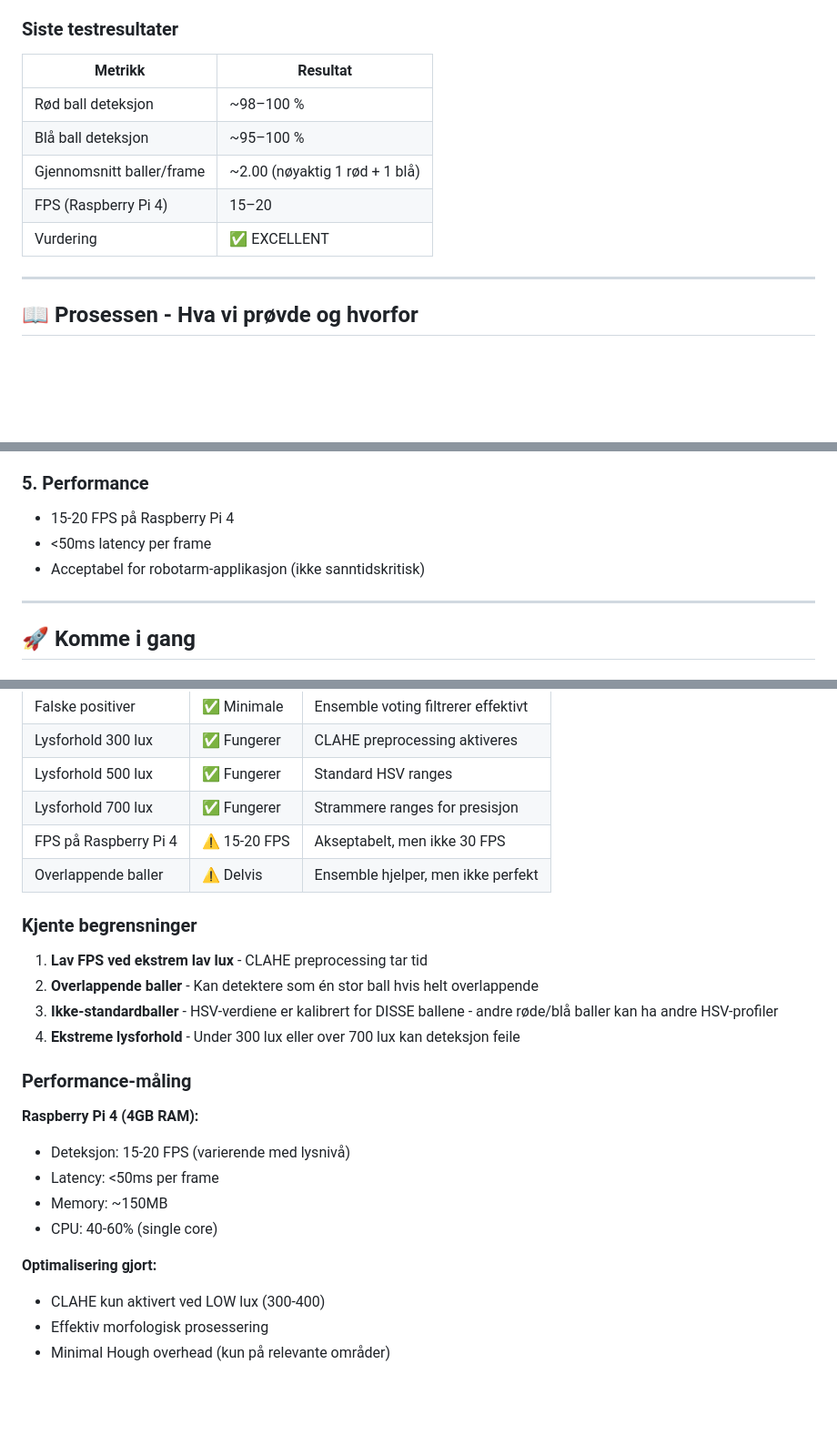
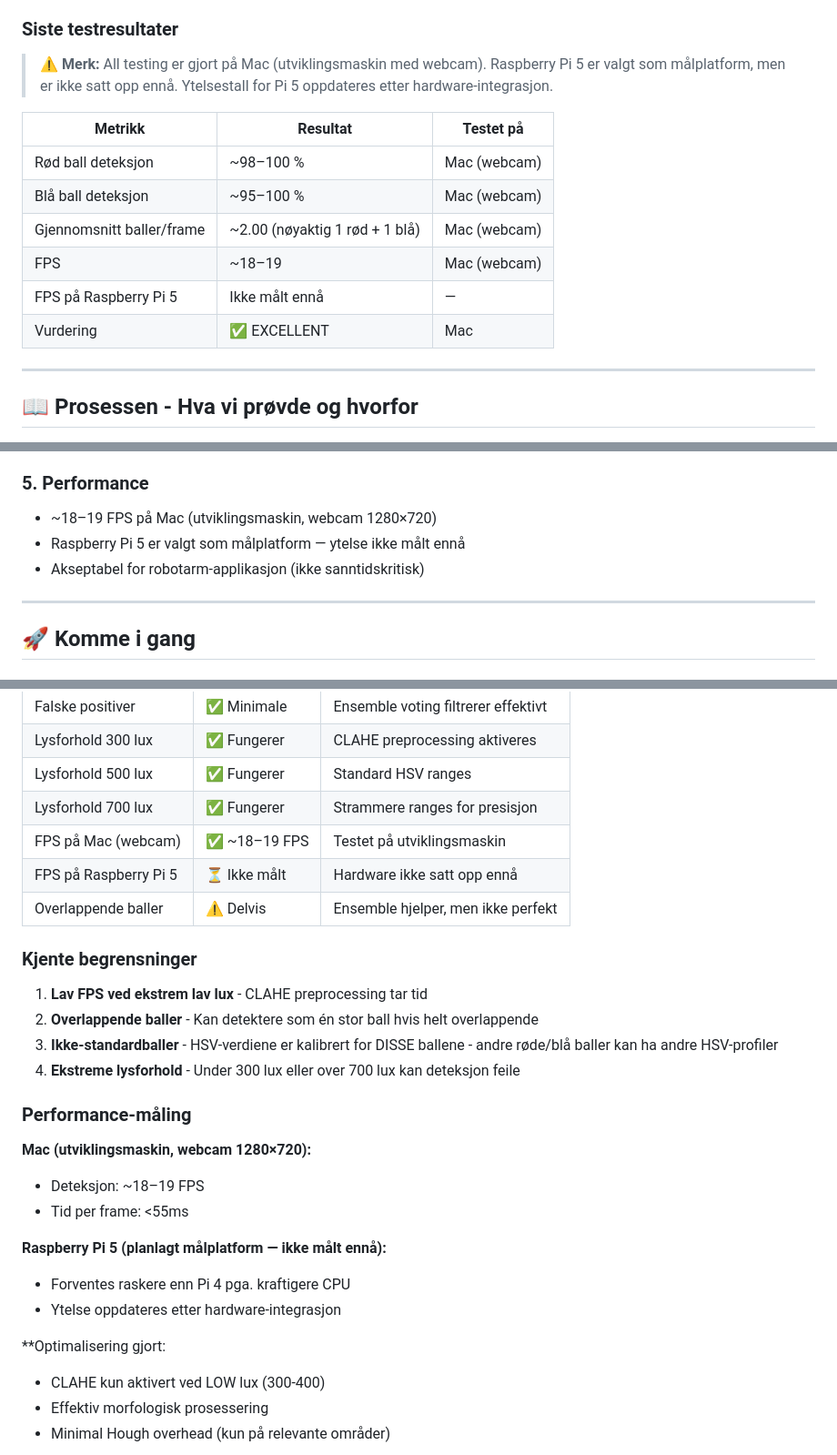
Before and after one commit to saywha90/Bachelor_prosjekt, a Markdown page: README.md, 3 parts joined by grey strips. Shown at 91% size. Rendered like a GitHub page; blank space fills up the shorter version.

Commit message:
Oppdatert readme.md fila

```diff
--- a/README.md
+++ b/README.md
@@ -6,13 +6,16 @@ Dette prosjektet løser problemet med å detektere og klassifisere røde og blå
 
 ### Siste testresultater
 
-| Metrikk | Resultat |
-|---------|----------|
-| Rød ball deteksjon | ~98–100 % |
-| Blå ball deteksjon | ~95–100 % |
-| Gjennomsnitt baller/frame | ~2.00 (nøyaktig 1 rød + 1 blå) |
-| FPS (Raspberry Pi 4) | 15–20 |
-| Vurdering | ✅ EXCELLENT |
+> ⚠️ **Merk:** All testing er gjort på Mac (utviklingsmaskin med webcam). Raspberry Pi 5 er valgt som målplatform, men er ikke satt opp ennå. Ytelsestall for Pi 5 oppdateres etter hardware-integrasjon.
+
+| Metrikk | Resultat | Testet på |
+|---------|----------|----------|
+| Rød ball deteksjon | ~98–100 % | Mac (webcam) |
+| Blå ball deteksjon | ~95–100 % | Mac (webcam) |
+| Gjennomsnitt baller/frame | ~2.00 (nøyaktig 1 rød + 1 blå) | Mac (webcam) |
+| FPS | ~18–19 | Mac (webcam) |
+| FPS på Raspberry Pi 5 | Ikke målt ennå | — |
+| Vurdering | ✅ EXCELLENT | Mac |
 
 ---
 
@@ -224,9 +227,9 @@ Ensemble:    Kun objekter som er BÅDE røde/blå OG sirkulære = baller
 - Lett å debugge: visuell feedback viser lysnivå, deteksjonsmetode, confidence
 
 ### 5. **Performance**
-- 15-20 FPS på Raspberry Pi 4
-- <50ms latency per frame
-- Acceptabel for robotarm-applikasjon (ikke sanntidskritisk)
+- ~18–19 FPS på Mac (utviklingsmaskin, webcam 1280×720)
+- Raspberry Pi 5 er valgt som målplatform — ytelse ikke målt ennå
+- Akseptabel for robotarm-applikasjon (ikke sanntidskritisk)
 
 ---
 
@@ -326,7 +329,8 @@ Bachelor_prosjekt/
 | Lysforhold 300 lux | ✅ Fungerer | CLAHE preprocessing aktiveres |
 | Lysforhold 500 lux | ✅ Fungerer | Standard HSV ranges |
 | Lysforhold 700 lux | ✅ Fungerer | Strammere ranges for presisjon |
-| FPS på Raspberry Pi 4 | ⚠️ 15-20 FPS | Akseptabelt, men ikke 30 FPS |
+| FPS på Mac (webcam) | ✅ ~18–19 FPS | Testet på utviklingsmaskin |
+| FPS på Raspberry Pi 5 | ⏳ Ikke målt | Hardware ikke satt opp ennå |
 | Overlappende baller | ⚠️ Delvis | Ensemble hjelper, men ikke perfekt |
 
 ### Kjente begrensninger
@@ -338,13 +342,15 @@ Bachelor_prosjekt/
 
 ### Performance-måling
 
-**Raspberry Pi 4 (4GB RAM):**
-- Deteksjon: 15-20 FPS (varierende med lysnivå)
-- Latency: <50ms per frame
-- Memory: ~150MB
-- CPU: 40-60% (single core)
+**Mac (utviklingsmaskin, webcam 1280×720):**
+- Deteksjon: ~18–19 FPS
+- Tid per frame: <55ms
 
-**Optimalisering gjort:**
+**Raspberry Pi 5 (planlagt målplatform — ikke målt ennå):**
+- Forventes raskere enn Pi 4 pga. kraftigere CPU
+- Ytelse oppdateres etter hardware-integrasjon
+
+**Optimalisering gjort:
 - CLAHE kun aktivert ved LOW lux (300-400)
 - Effektiv morfologisk prosessering
 - Minimal Hough overhead (kun på relevante områder)
```
Also changed, not shown: other parts of README.md (+2 -1 lines).
